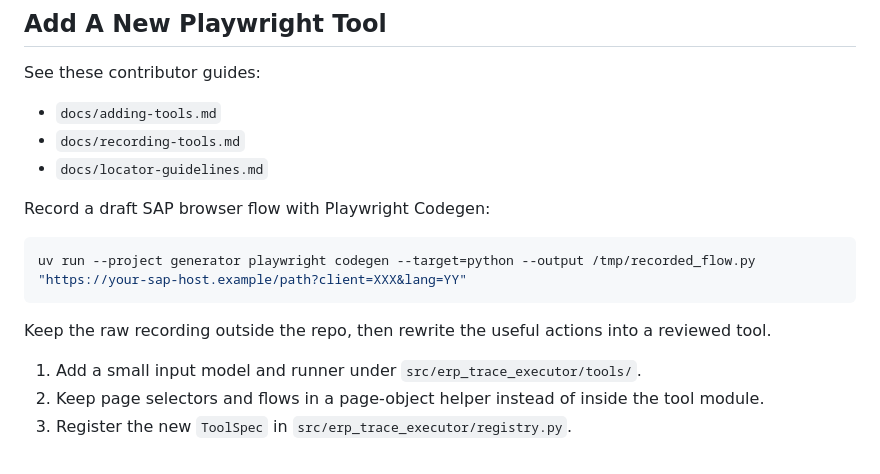
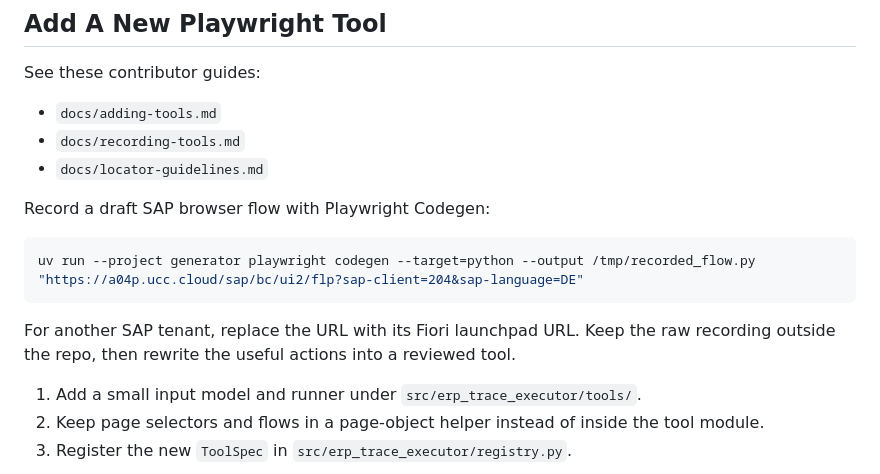
Before and after one commit to volume4k/advanced-synthetic-erp-data-generator, a Markdown page: generator/README.md, the part around the change. Drawn GitHub-style.

Commit message:
docs: restore SAP recording command

````diff
--- a/generator/README.md
+++ b/generator/README.md
@@ -78,10 +78,10 @@ See these contributor guides:
 Record a draft SAP browser flow with Playwright Codegen:
 
 ```bash
-uv run --project generator playwright codegen --target=python --output /tmp/recorded_flow.py "https://your-sap-host.example/path?client=XXX&lang=YY"
+uv run --project generator playwright codegen --target=python --output /tmp/recorded_flow.py "https://a04p.ucc.cloud/sap/bc/ui2/flp?sap-client=204&sap-language=DE"
 ```
 
-Keep the raw recording outside the repo, then rewrite the useful actions into a reviewed tool.
+For another SAP tenant, replace the URL with its Fiori launchpad URL. Keep the raw recording outside the repo, then rewrite the useful actions into a reviewed tool.
 
 1. Add a small input model and runner under `src/erp_trace_executor/tools/`.
 2. Keep page selectors and flows in a page-object helper instead of inside the tool module.
````
